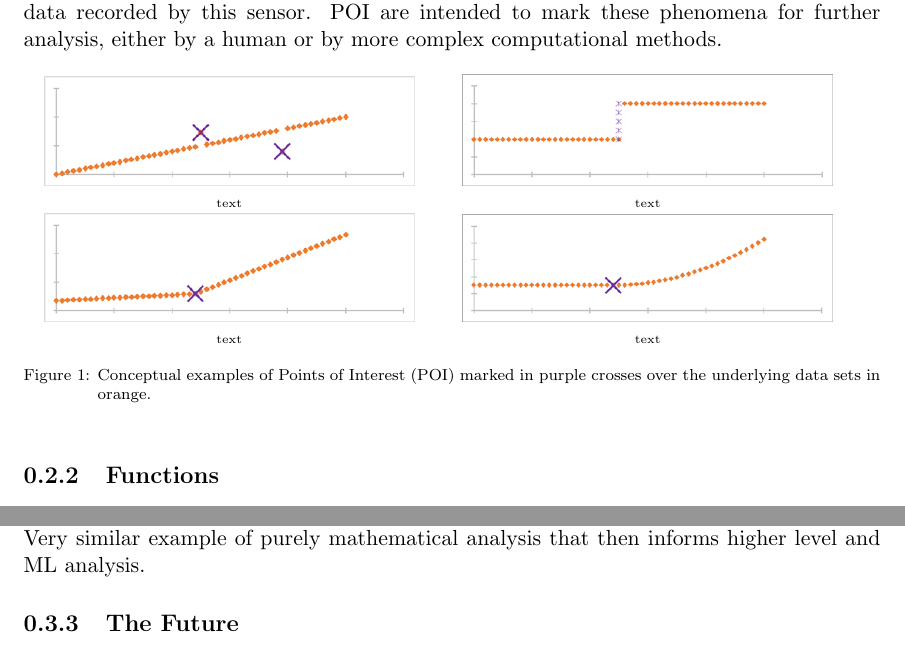
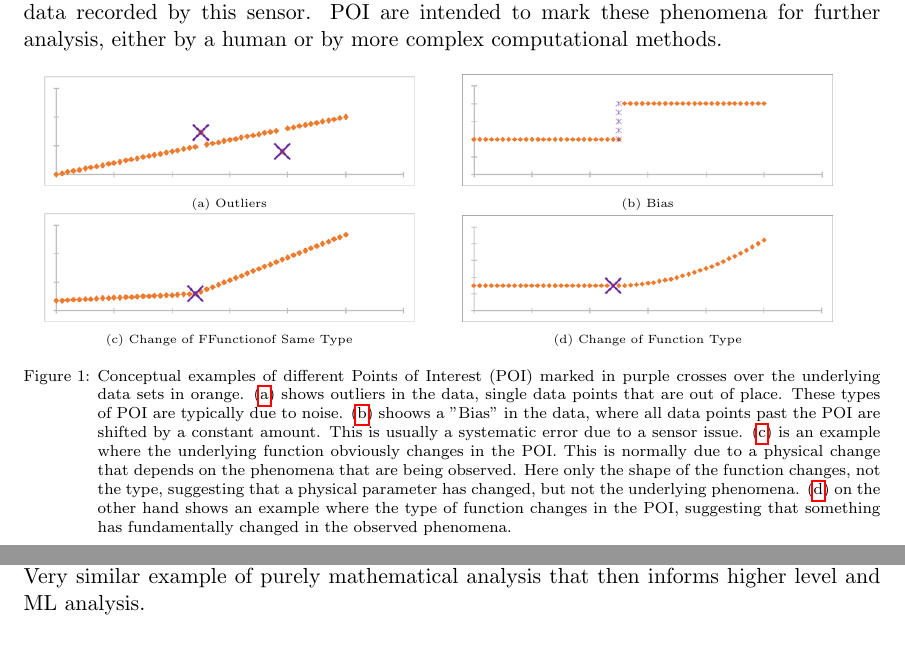
Before and after one commit to SonkeWohler/honoursEssay, a LaTeX document (sections/background.tex): two parts of pages 1 and 3 of 4, joined at a grey line, cut so that both start at the same text. Compiled offline with pdfLaTeX.

Commit message:
captioned poi figure

```diff
--- a/sections/background.tex
+++ b/sections/background.tex
@@ -31,13 +31,13 @@
         \begin{subfigure}{0.48\linewidth}
           \centering
           \includegraphics[width=0.9\linewidth]{figures/outlierPOI}
-          \caption*{text}
+          \caption{Outliers}
           \label{fig:poi:outlier}
         \end{subfigure}
         \begin{subfigure}{0.48\linewidth}
           \centering
           \includegraphics[width=0.9\linewidth]{figures/biasPOI}
-          \caption*{text}
+          \caption{Bias}
           \label{fig:poi:bias}
         \end{subfigure}
         % leaving blanck lines helps with line-spacing and forces subfigures on separate lines
@@ -45,16 +45,16 @@
         \begin{subfigure}{0.48\linewidth}
           \centering
           \includegraphics[width=0.9\linewidth]{figures/linearPOI}
-          \caption*{text}
+          \caption{Change of FFunctionof Same Type}
           \label{fig:poi:linear}
         \end{subfigure}
         \begin{subfigure}{0.48\linewidth}
           \centering
           \includegraphics[width=0.9\linewidth]{figures/linSquPOI}
-          \caption*{text}
+          \caption{Change of Function Type}
           \label{fig:poi:linSqu}
         \end{subfigure}
-        \caption{Conceptual examples of Points of Interest (POI) marked in purple crosses over the underlying data sets in orange. }
+        \caption{Conceptual examples of different Points of Interest (POI) marked in purple crosses over the underlying data sets in orange. (\subref{fig:poi:outlier}) shows outliers in the data, single data points that are out of place. These types of POI are typically due to noise. (\subref{fig:poi:bias}) shoows a "Bias" in the data, where all data points past the POI are shifted by a constant amount. This is usually a systematic error due to a sensor issue. (\subref{fig:poi:linear}) is an example where the underlying function obviously changes in the POI. This is normally due to a physical change that depends on the phenomena that are being observed. Here only the shape of the function changes, not the type, suggesting that a physical parameter has changed, but not the underlying phenomena. (\subref{fig:poi:linSqu}) on the other hand shows an example where the type of function changes in the POI, suggesting that something has fundamentally changed in the observed phenomena.}
         \label{fig:poi}
       \end{figure}
 
```
